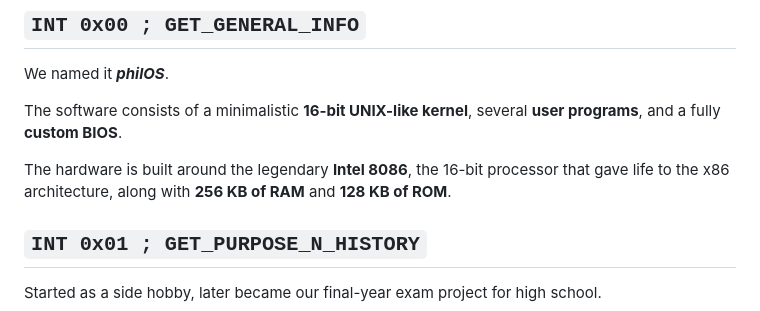
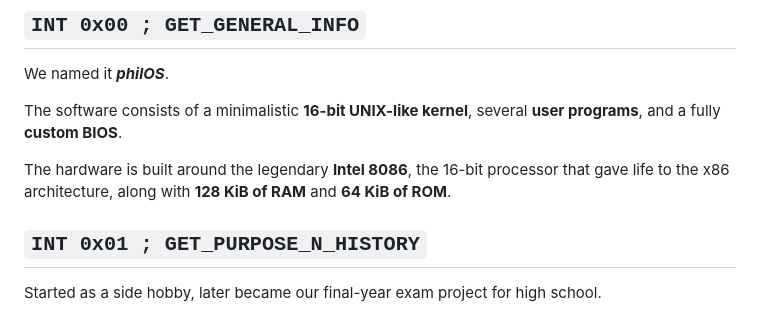
Before and after one commit to SasooXD/philOS, a Markdown page: README.md, the part around the change. Rendered like a GitHub page.

Commit message:
misc: Update memory sizes in README.md
Signed-off-by: Matteo Bertolino <m.bertolino.m@gmail.com>

```diff
--- a/README.md
+++ b/README.md
@@ -10,7 +10,7 @@ We named it **_philOS_**.
 
 The software consists of a minimalistic **16-bit UNIX-like kernel**, several **user programs**, and a fully **custom BIOS**.
 
-The hardware is built around the legendary **Intel 8086**, the 16-bit processor that gave life to the x86 architecture, along with **256 KB of RAM** and **128 KB of ROM**.
+The hardware is built around the legendary **Intel 8086**, the 16-bit processor that gave life to the x86 architecture, along with **128 KiB of RAM** and **64 KiB of ROM**.
 
 ## `INT 0x01 ; GET_PURPOSE_N_HISTORY`
 
```
